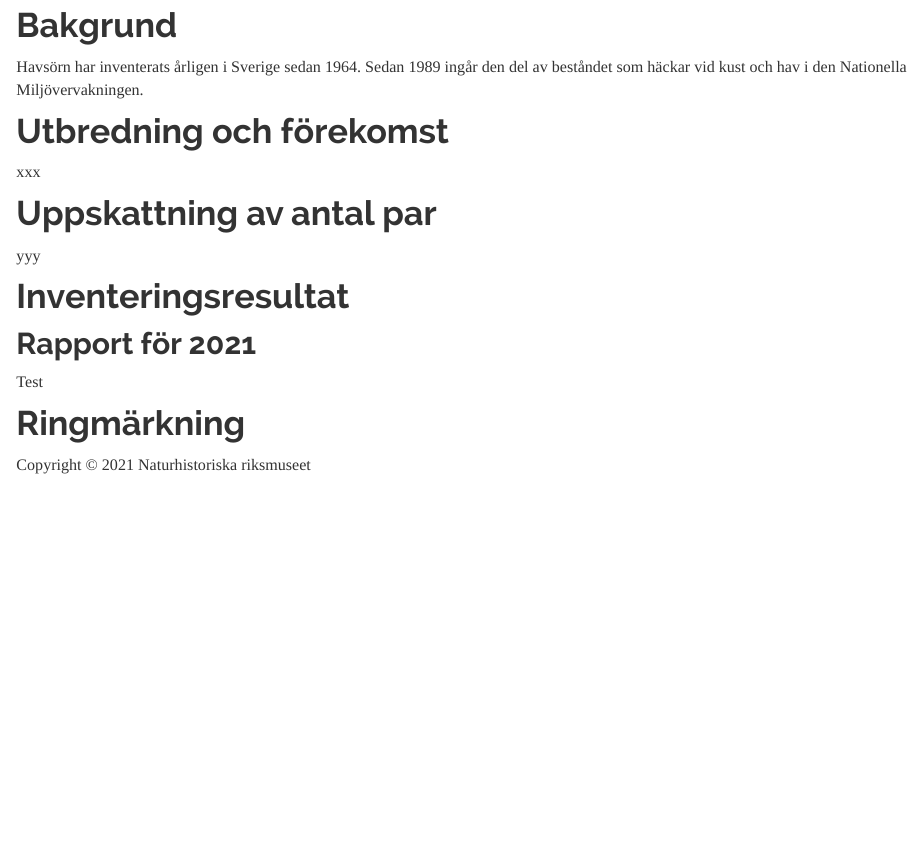
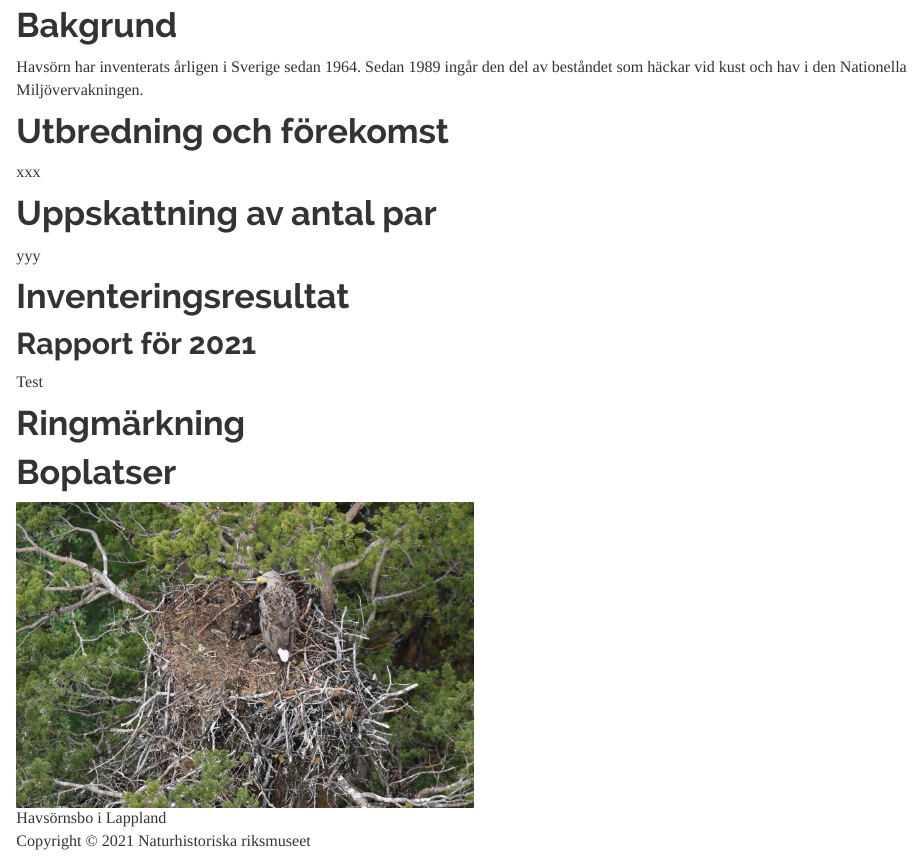
Before and after one commit to peterhellstrom/nrm_raptor_monitoring, an R Markdown document (info-havsorn.Rmd): the page in a window 1100 px wide, from 150 px down. Rendered offline with R 4.5, knitr and Pandoc, with nearby package versions.

Commit message:
added image

```diff
--- a/info-havsorn.Rmd
+++ b/info-havsorn.Rmd
@@ -17,3 +17,6 @@ yyy
 Test
 
 # Ringmärkning
+
+# Boplatser
+![Havsörnsbo i Lappland](bilder/haorn-bo-1.jpg){width=50%}
```
Also changed, not shown: bilder/haorn-bo-1.jpg (added), 2 other files.
